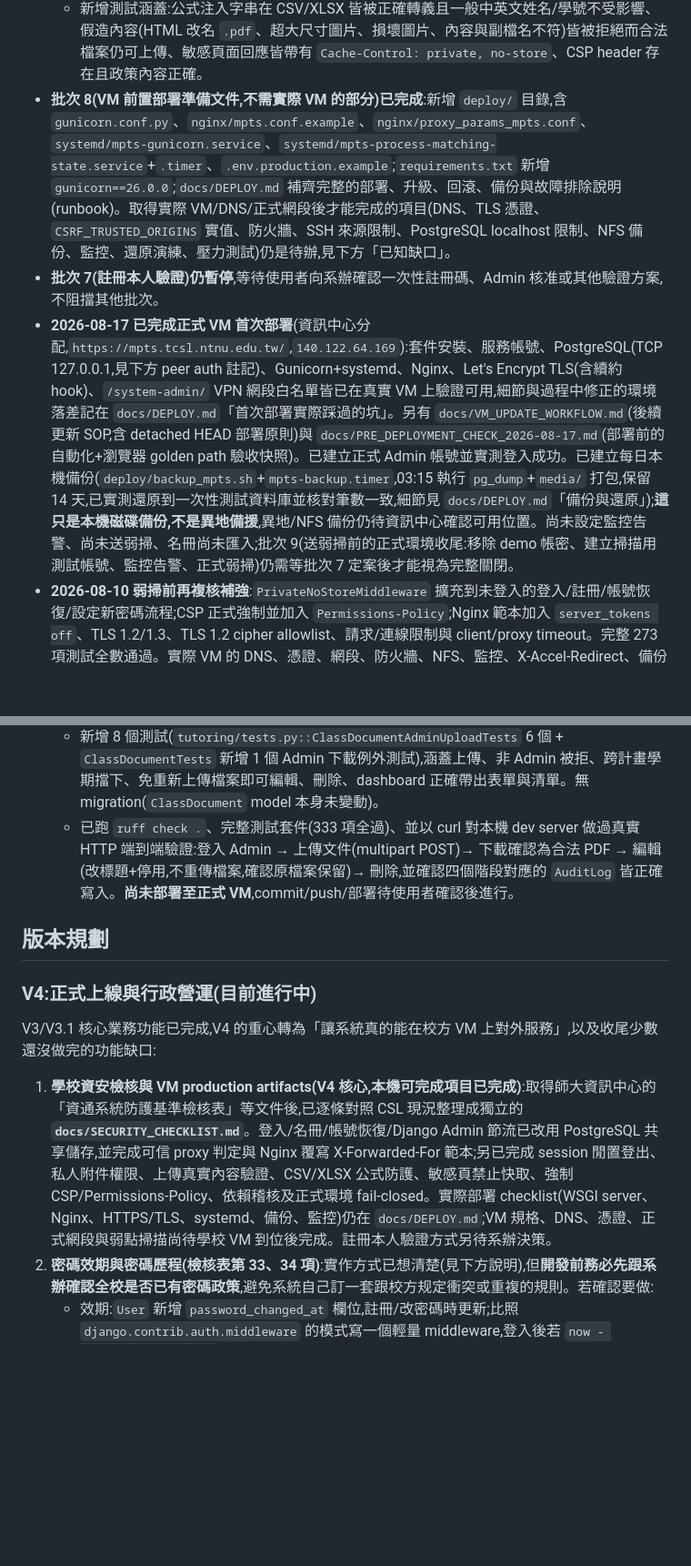
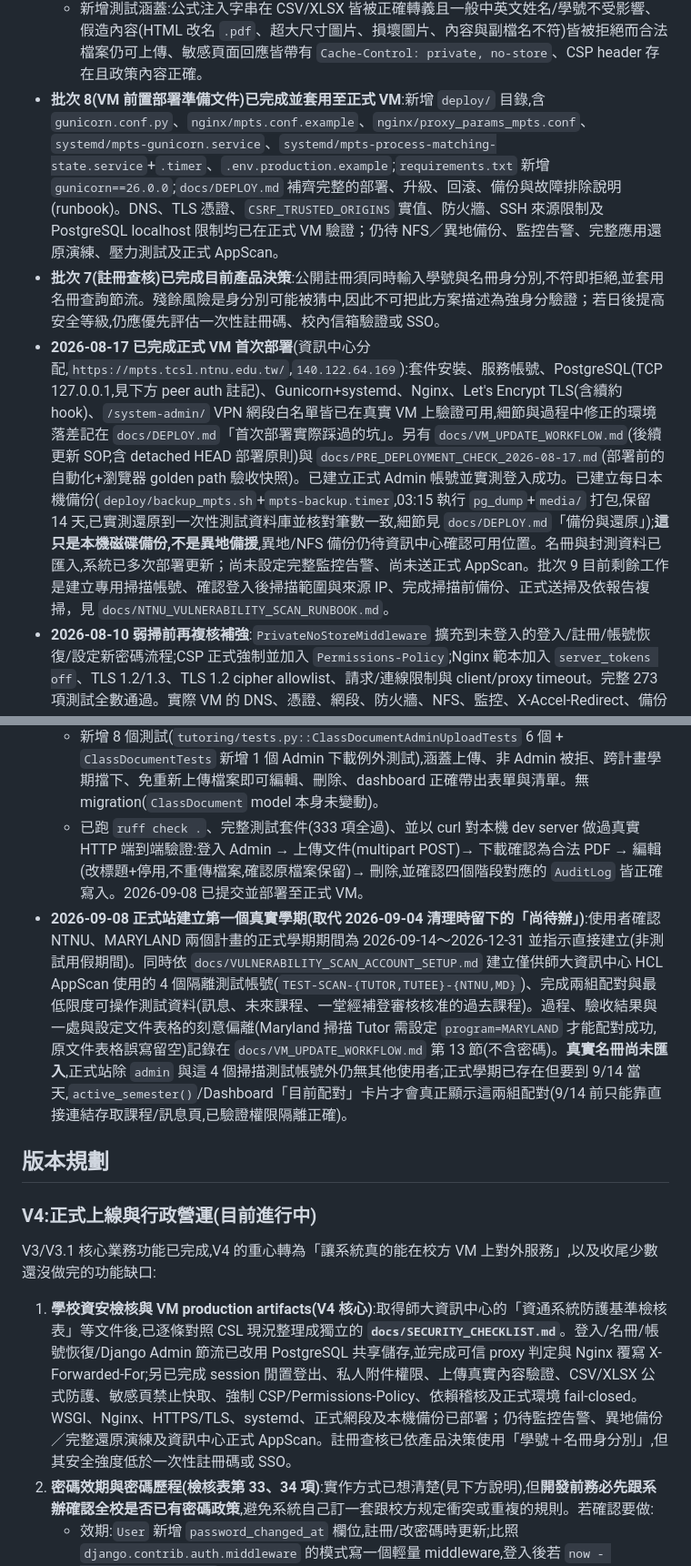
Before and after one commit to Karma-1827/CSL, a Markdown page: docs/PROGRESS.md, 2 parts joined by grey strips. Shown at 91% size. GitHub-like rendering; blank space fills up the shorter version.

Commit message:
更新 PROGRESS.md：正式站已建立第一個真實學期
Co-Authored-By: Claude Sonnet 5 <noreply@anthropic.com>
Claude-Session: https://claude.ai/code/session_01ApUKCqfeNhM9otCFAsLQ7h

```diff
--- a/docs/PROGRESS.md
+++ b/docs/PROGRESS.md
@@ -192,9 +192,9 @@
   - 新增 `accounts/middleware.py::PrivateNoStoreMiddleware`,為 Dashboard、Profile、matched profile、課堂、私訊、Admin、私人附件、PDF/Excel/CSV 匯出等敏感回應統一加上 `Cache-Control: private, no-store`,避免登出後瀏覽器上一頁重新顯示可操作的敏感頁面快取。
   - 新增 `accounts/middleware.py::ContentSecurityPolicyMiddleware`,移除 `templates/accounts/register_confirm.html` 的 inline style、`templates/accounts/admin_tutor_schedule.html` 的 inline `onchange`、`templates/dashboard/admin_v2_panels.html` 的 inline `onsubmit`,改為外部 CSS class 與 `addEventListener` 綁定。2026-08-10 複核模板與靜態資源後,已由 Report-Only 切換為正式強制 CSP(無 `unsafe-inline`),並加上 `Permissions-Policy`。
   - 新增測試涵蓋:公式注入字串在 CSV/XLSX 皆被正確轉義且一般中英文姓名/學號不受影響、假造內容(HTML 改名 `.pdf`、超大尺寸圖片、損壞圖片、內容與副檔名不符)皆被拒絕而合法檔案仍可上傳、敏感頁面回應皆帶有 `Cache-Control: private, no-store`、CSP header 存在且政策內容正確。
-- **批次 8(VM 前置部署準備文件,不需實際 VM 的部分)已完成**:新增 `deploy/` 目錄,含 `gunicorn.conf.py`、`nginx/mpts.conf.example`、`nginx/proxy_params_mpts.conf`、`systemd/mpts-gunicorn.service`、`systemd/mpts-process-matching-state.service`+`.timer`、`.env.production.example`;`requirements.txt` 新增 `gunicorn==26.0.0`;`docs/DEPLOY.md` 補齊完整的部署、升級、回滾、備份與故障排除說明(runbook)。取得實際 VM/DNS/正式網段後才能完成的項目(DNS、TLS 憑證、`CSRF_TRUSTED_ORIGINS` 實值、防火牆、SSH 來源限制、PostgreSQL localhost 限制、NFS 備份、監控、還原演練、壓力測試)仍是待辦,見下方「已知缺口」。
-- **批次 7(註冊本人驗證)仍暫停**,等待使用者向系辦確認一次性註冊碼、Admin 核准或其他驗證方案,不阻擋其他批次。
-- **2026-08-17 已完成正式 VM 首次部署**(資訊中心分配,`https://mpts.tcsl.ntnu.edu.tw/`,`140.122.64.169`):套件安裝、服務帳號、PostgreSQL(TCP 127.0.0.1,見下方 peer auth 註記)、Gunicorn+systemd、Nginx、Let's Encrypt TLS(含續約 hook)、`/system-admin/` VPN 網段白名單皆已在真實 VM 上驗證可用,細節與過程中修正的環境落差記在 `docs/DEPLOY.md`「首次部署實際踩過的坑」。另有 `docs/VM_UPDATE_WORKFLOW.md`(後續更新 SOP,含 detached HEAD 部署原則)與 `docs/PRE_DEPLOYMENT_CHECK_2026-08-17.md`(部署前的自動化+瀏覽器 golden path 驗收快照)。已建立正式 Admin 帳號並實測登入成功。已建立每日本機備份(`deploy/backup_mpts.sh`+`mpts-backup.timer`,03:15 執行 `pg_dump`+`media/` 打包,保留 14 天,已實測還原到一次性測試資料庫並核對筆數一致,細節見 `docs/DEPLOY.md`「備份與還原」);**這只是本機磁碟備份,不是異地備援**,異地/NFS 備份仍待資訊中心確認可用位置。尚未設定監控告警、尚未送弱掃、名冊尚未匯入;批次 9(送弱掃前的正式環境收尾:移除 demo 帳密、建立掃描用測試帳號、監控告警、正式弱掃)仍需等批次 7 定案後才能視為完整關閉。
+- **批次 8(VM 前置部署準備文件)已完成並套用至正式 VM**:新增 `deploy/` 目錄,含 `gunicorn.conf.py`、`nginx/mpts.conf.example`、`nginx/proxy_params_mpts.conf`、`systemd/mpts-gunicorn.service`、`systemd/mpts-process-matching-state.service`+`.timer`、`.env.production.example`;`requirements.txt` 新增 `gunicorn==26.0.0`;`docs/DEPLOY.md` 補齊完整的部署、升級、回滾、備份與故障排除說明(runbook)。DNS、TLS 憑證、`CSRF_TRUSTED_ORIGINS` 實值、防火牆、SSH 來源限制及 PostgreSQL localhost 限制均已在正式 VM 驗證；仍待 NFS／異地備份、監控告警、完整應用還原演練、壓力測試及正式 AppScan。
+- **批次 7(註冊查核)已完成目前產品決策**:公開註冊須同時輸入學號與名冊身分別,不符即拒絕,並套用名冊查詢節流。殘餘風險是身分別可能被猜中,因此不可把此方案描述為強身分驗證；若日後提高安全等級,仍應優先評估一次性註冊碼、校內信箱驗證或 SSO。
+- **2026-08-17 已完成正式 VM 首次部署**(資訊中心分配,`https://mpts.tcsl.ntnu.edu.tw/`,`140.122.64.169`):套件安裝、服務帳號、PostgreSQL(TCP 127.0.0.1,見下方 peer auth 註記)、Gunicorn+systemd、Nginx、Let's Encrypt TLS(含續約 hook)、`/system-admin/` VPN 網段白名單皆已在真實 VM 上驗證可用,細節與過程中修正的環境落差記在 `docs/DEPLOY.md`「首次部署實際踩過的坑」。另有 `docs/VM_UPDATE_WORKFLOW.md`(後續更新 SOP,含 detached HEAD 部署原則)與 `docs/PRE_DEPLOYMENT_CHECK_2026-08-17.md`(部署前的自動化+瀏覽器 golden path 驗收快照)。已建立正式 Admin 帳號並實測登入成功。已建立每日本機備份(`deploy/backup_mpts.sh`+`mpts-backup.timer`,03:15 執行 `pg_dump`+`media/` 打包,保留 14 天,已實測還原到一次性測試資料庫並核對筆數一致,細節見 `docs/DEPLOY.md`「備份與還原」);**這只是本機磁碟備份,不是異地備援**,異地/NFS 備份仍待資訊中心確認可用位置。名冊與封測資料已匯入,系統已多次部署更新；尚未設定完整監控告警、尚未送正式 AppScan。批次 9 目前剩餘工作是建立專用掃描帳號、確認登入後掃描範圍與來源 IP、完成掃描前備份、正式送掃及依報告複掃，見 `docs/NTNU_VULNERABILITY_SCAN_RUNBOOK.md`。
 - **2026-08-10 弱掃前再複核補強**:`PrivateNoStoreMiddleware` 擴充到未登入的登入/註冊/帳號恢復/設定新密碼流程;CSP 正式強制並加入 `Permissions-Policy`;Nginx 範本加入 `server_tokens off`、TLS 1.2/1.3、TLS 1.2 cipher allowlist、請求/連線限制與 client/proxy timeout。完整 273 項測試全數通過。實際 VM 的 DNS、憑證、網段、防火牆、NFS、監控、X-Accel-Redirect、備份還原與正式 AppScan 仍列在批次 9。
 - migrations(本輪弱掃整改新增):`accounts` 新增 `0015`(身分類別 choices 文字調整,無資料影響)、`0016`(建立共享 cache 資料表,`RunPython` 呼叫 `createcachetable`);`tutoring` 無新增(批次 0-8 皆為邏輯/設定/模板變更)。累計 `accounts` 16 個、`tutoring` 22 個 migration。
 - **2026-08-10 已將本輪弱掃整改(批次 0-6、8,共 9 個 commit)push 至 `origin/main`**;push 前發現遠端多了一個本機沒有的 merge commit(`c79c898`,GitHub PR UI 上合併已在本機以 fast-forward 整合過的分支),經 `git merge-base`/`git diff --stat` 確認內容完全相同後以一般 `git merge`(非 rebase/force-push)整合,零內容差異,合併後重跑完整測試套件(272 項全數通過)、`ruff check .`、`makemigrations --check --dry-run` 皆乾淨才 push。
@@ -210,7 +210,8 @@
   - `accounts:download_class_document` 新增 Admin 例外,可下載任何文件(含未啟用)供上傳後核對,比照 `download_qualification()` 既有寫法。
   - Admin dashboard 新增「上課文件 / Class documents」頁籤(`templates/dashboard/admin_v2_panels.html`、側邊欄項目於 `templates/dashboard/index.html`),沿用學期設定既有的新增表單+逐筆卡片(內含編輯用 `<details>`)版面與既有 CSS,無新增樣式。Django Admin 後台管理入口予以保留,兩條路徑並存不衝突。
   - 新增 8 個測試(`tutoring/tests.py::ClassDocumentAdminUploadTests` 6 個 + `ClassDocumentTests` 新增 1 個 Admin 下載例外測試),涵蓋上傳、非 Admin 被拒、跨計畫學期擋下、免重新上傳檔案即可編輯、刪除、dashboard 正確帶出表單與清單。無 migration(`ClassDocument` model 本身未變動)。
-  - 已跑 `ruff check .`、完整測試套件(333 項全過)、並以 curl 對本機 dev server 做過真實 HTTP 端到端驗證:登入 Admin → 上傳文件(multipart POST)→ 下載確認為合法 PDF → 編輯(改標題+停用,不重傳檔案,確認原檔案保留)→ 刪除,並確認四個階段對應的 `AuditLog` 皆正確寫入。**尚未部署至正式 VM**,commit/push/部署待使用者確認後進行。
+  - 已跑 `ruff check .`、完整測試套件(333 項全過)、並以 curl 對本機 dev server 做過真實 HTTP 端到端驗證:登入 Admin → 上傳文件(multipart POST)→ 下載確認為合法 PDF → 編輯(改標題+停用,不重傳檔案,確認原檔案保留)→ 刪除,並確認四個階段對應的 `AuditLog` 皆正確寫入。2026-09-08 已提交並部署至正式 VM。
+- **2026-09-08 正式站建立第一個真實學期(取代 2026-09-04 清理時留下的「尚待辦」)**:使用者確認 NTNU、MARYLAND 兩個計畫的正式學期期間為 2026-09-14～2026-12-31 並指示直接建立(非測試用假期間)。同時依 `docs/VULNERABILITY_SCAN_ACCOUNT_SETUP.md` 建立僅供師大資訊中心 HCL AppScan 使用的 4 個隔離測試帳號(`TEST-SCAN-{TUTOR,TUTEE}-{NTNU,MD}`)、完成兩組配對與最低限度可操作測試資料(訊息、未來課程、一堂經補登審核核准的過去課程)。過程、驗收結果與一處與設定文件表格的刻意偏離(Maryland 掃描 Tutor 需設定 `program=MARYLAND` 才能配對成功,原文件表格誤寫留空)記錄在 `docs/VM_UPDATE_WORKFLOW.md` 第 13 節(不含密碼)。**真實名冊尚未匯入**,正式站除 `admin` 與這 4 個掃描測試帳號外仍無其他使用者;正式學期已存在但要到 9/14 當天,`active_semester()`/Dashboard「目前配對」卡片才會真正顯示這兩組配對(9/14 前只能靠直接連結存取課程/訊息頁,已驗證權限隔離正確)。
 
 ## 版本規劃
 
@@ -218,7 +219,7 @@
 
 V3/V3.1 核心業務功能已完成,V4 的重心轉為「讓系統真的能在校方 VM 上對外服務」,以及收尾少數還沒做完的功能缺口:
 
-1. **學校資安檢核與 VM production artifacts(V4 核心,本機可完成項目已完成)**:取得師大資訊中心的「資通系統防護基準檢核表」等文件後,已逐條對照 CSL 現況整理成獨立的 **`docs/SECURITY_CHECKLIST.md`**。登入/名冊/帳號恢復/Django Admin 節流已改用 PostgreSQL 共享儲存,並完成可信 proxy 判定與 Nginx 覆寫 X-Forwarded-For 範本;另已完成 session 閒置登出、私人附件權限、上傳真實內容驗證、CSV/XLSX 公式防護、敏感頁禁止快取、強制 CSP/Permissions-Policy、依賴稽核及正式環境 fail-closed。實際部署 checklist(WSGI server、Nginx、HTTPS/TLS、systemd、備份、監控)仍在 `docs/DEPLOY.md`;VM 規格、DNS、憑證、正式網段與弱點掃描尚待學校 VM 到位後完成。註冊本人驗證方式另待系辦決策。
+1. **學校資安檢核與 VM production artifacts(V4 核心)**:取得師大資訊中心的「資通系統防護基準檢核表」等文件後,已逐條對照 CSL 現況整理成獨立的 **`docs/SECURITY_CHECKLIST.md`**。登入/名冊/帳號恢復/Django Admin 節流已改用 PostgreSQL 共享儲存,並完成可信 proxy 判定與 Nginx 覆寫 X-Forwarded-For;另已完成 session 閒置登出、私人附件權限、上傳真實內容驗證、CSV/XLSX 公式防護、敏感頁禁止快取、強制 CSP/Permissions-Policy、依賴稽核及正式環境 fail-closed。WSGI、Nginx、HTTPS/TLS、systemd、正式網段及本機備份已部署；仍待監控告警、異地備份／完整還原演練及資訊中心正式 AppScan。註冊查核已依產品決策使用「學號＋名冊身分別」,但其安全強度低於一次性註冊碼或 SSO。
 2. **密碼效期與密碼歷程(檢核表第 33、34 項)**:實作方式已想清楚(見下方說明),但**開發前務必先跟系辦確認全校是否已有密碼政策**,避免系統自己訂一套跟校方规定衝突或重複的規則。若確認要做:
    - 效期:`User` 新增 `password_changed_at` 欄位,註冊/改密碼時更新;比照 `django.contrib.auth.middleware` 的模式寫一個輕量 middleware,登入後若 `now - password_changed_at` 超過政策天數(例如 90 天),強制導向改密碼頁面才能繼續使用系統。
    - 歷程:新增 `PasswordHistory` model(user、password_hash、created_at),改密碼時把新密碼分別跟最近 3 筆歷史雜湊比對(用 `django.contrib.auth.hashers.check_password`,不能明文比對),相同就擋下;成功變更後把最舊的一筆歷史紀錄清掉,只保留最近 3 筆。
```
Also changed, not shown: other parts of docs/PROGRESS.md (+2 -2 lines).
